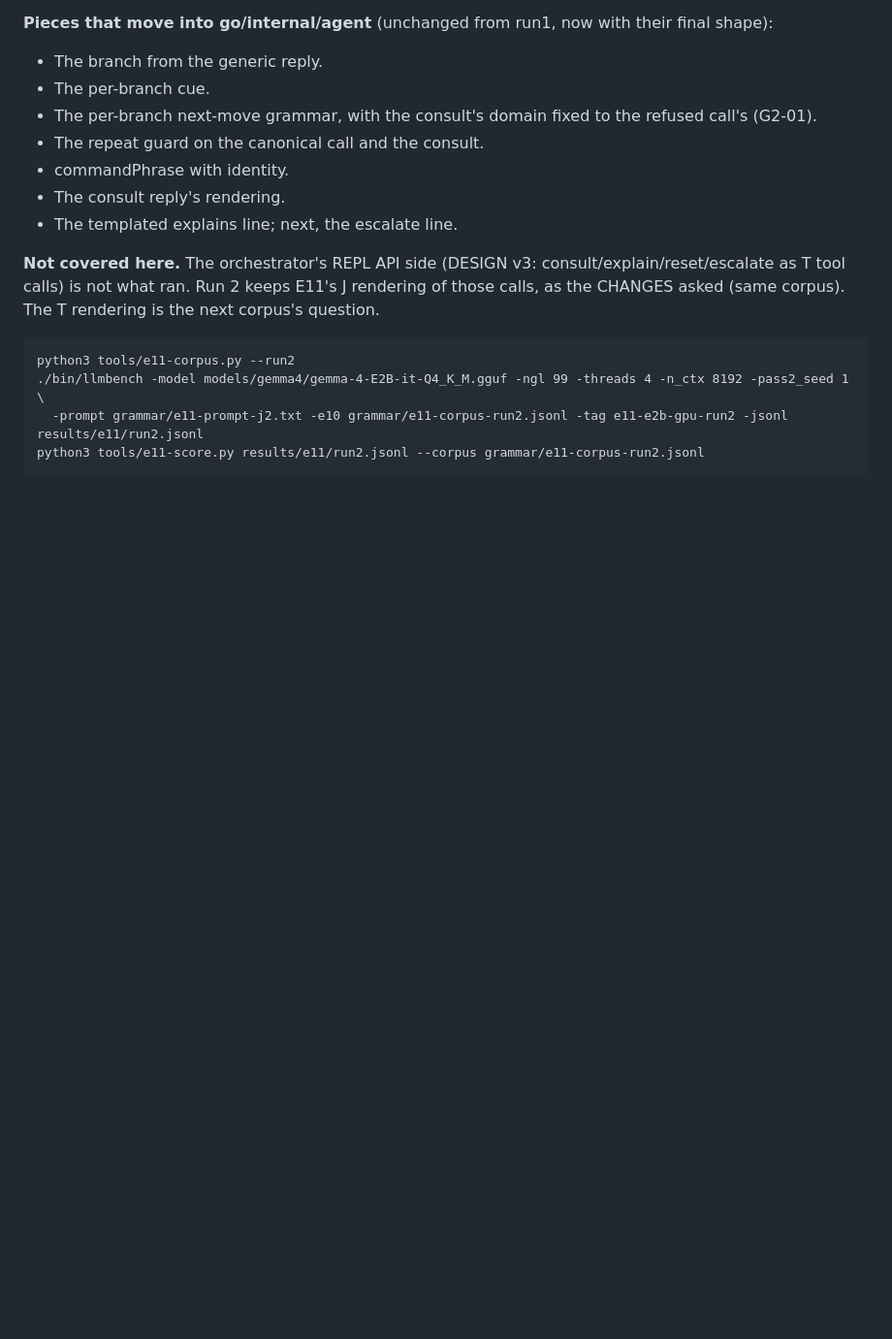
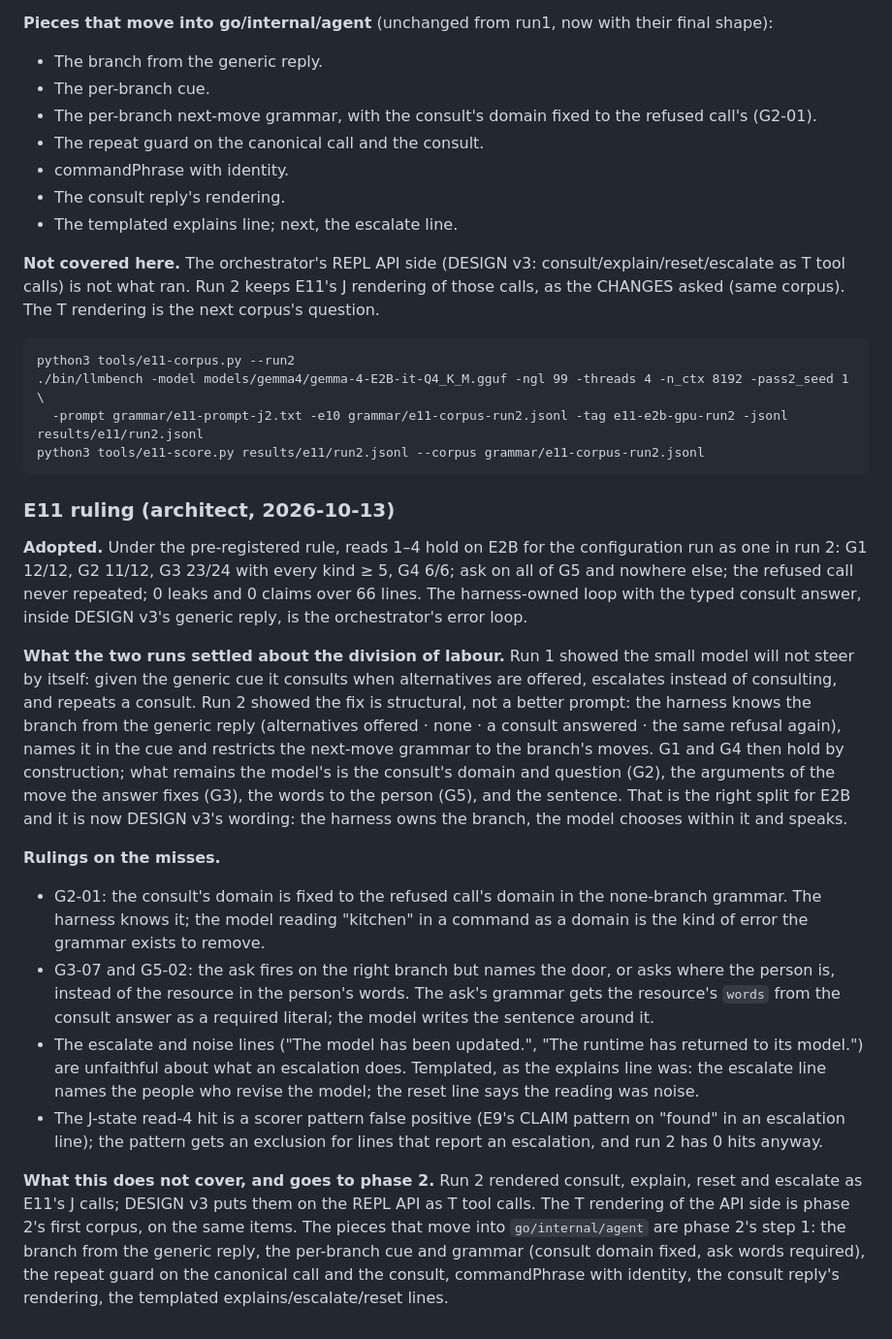
Before and after one commit to metis-lang-dev/metis-agent, a Markdown page: docs/MODEL-EXPERIMENTS.md, the part around the change. Shown at 97% size. Drawn GitHub-style; blank space fills up the shorter version.

Commit message:
docs: E11 ruling — adopted (run 2 holds reads 1-4); the harness owns the branch from the generic reply and restricts the grammar, the model chooses within and speaks; rulings on the misses (consult domain fixed, ask words required, escalate/reset lines templated, scorer pattern exclusion); the T rendering of the API side and the go/internal pieces go to phase 2; DESIGN next-move paragraph aligned
Co-Authored-By: Claude Fable 5.1 <noreply@anthropic.com>

````diff
--- a/docs/MODEL-EXPERIMENTS.md
+++ b/docs/MODEL-EXPERIMENTS.md
@@ -1145,3 +1145,50 @@ python3 tools/e11-corpus.py --run2
   -prompt grammar/e11-prompt-j2.txt -e10 grammar/e11-corpus-run2.jsonl -tag e11-e2b-gpu-run2 -jsonl results/e11/run2.jsonl
 python3 tools/e11-score.py results/e11/run2.jsonl --corpus grammar/e11-corpus-run2.jsonl
 ```
+
+### E11 ruling (architect, 2026-10-13)
+
+**Adopted.** Under the pre-registered rule, reads 1–4 hold on E2B for the
+configuration run as one in run 2: G1 12/12, G2 11/12, G3 23/24 with every
+kind ≥ 5, G4 6/6; ask on all of G5 and nowhere else; the refused call never
+repeated; 0 leaks and 0 claims over 66 lines. The harness-owned loop with
+the typed consult answer, inside DESIGN v3's generic reply, is the
+orchestrator's error loop.
+
+**What the two runs settled about the division of labour.** Run 1 showed
+the small model will not steer by itself: given the generic cue it consults
+when alternatives are offered, escalates instead of consulting, and repeats
+a consult. Run 2 showed the fix is structural, not a better prompt: the
+harness knows the branch from the generic reply (alternatives offered ·
+none · a consult answered · the same refusal again), names it in the cue and
+restricts the next-move grammar to the branch's moves. G1 and G4 then hold
+by construction; what remains the model's is the consult's domain and
+question (G2), the arguments of the move the answer fixes (G3), the words
+to the person (G5), and the sentence. That is the right split for E2B and
+it is now DESIGN v3's wording: the harness owns the branch, the model
+chooses within it and speaks.
+
+**Rulings on the misses.**
+- G2-01: the consult's domain is fixed to the refused call's domain in the
+  none-branch grammar. The harness knows it; the model reading "kitchen" in
+  a command as a domain is the kind of error the grammar exists to remove.
+- G3-07 and G5-02: the ask fires on the right branch but names the door, or
+  asks where the person is, instead of the resource in the person's words.
+  The ask's grammar gets the resource's `words` from the consult answer as a
+  required literal; the model writes the sentence around it.
+- The escalate and noise lines ("The model has been updated.", "The runtime
+  has returned to its model.") are unfaithful about what an escalation does.
+  Templated, as the explains line was: the escalate line names the people
+  who revise the model; the reset line says the reading was noise.
+- The J-state read-4 hit is a scorer pattern false positive (E9's CLAIM
+  pattern on "found" in an escalation line); the pattern gets an exclusion
+  for lines that report an escalation, and run 2 has 0 hits anyway.
+
+**What this does not cover, and goes to phase 2.** Run 2 rendered consult,
+explain, reset and escalate as E11's J calls; DESIGN v3 puts them on the
+REPL API as T tool calls. The T rendering of the API side is phase 2's first
+corpus, on the same items. The pieces that move into `go/internal/agent`
+are phase 2's step 1: the branch from the generic reply, the per-branch cue
+and grammar (consult domain fixed, ask words required), the repeat guard on
+the canonical call and the consult, commandPhrase with identity, the consult
+reply's rendering, the templated explains/escalate/reset lines.
````
Also changed, not shown: docs/DESIGN.md (+7 -2 lines).
